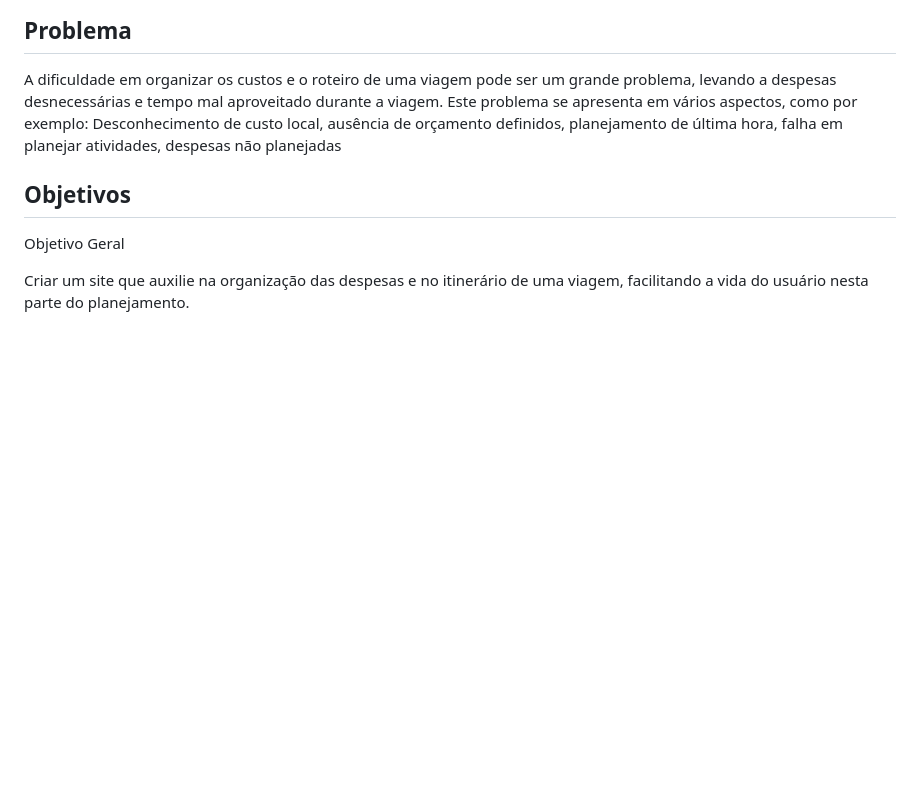
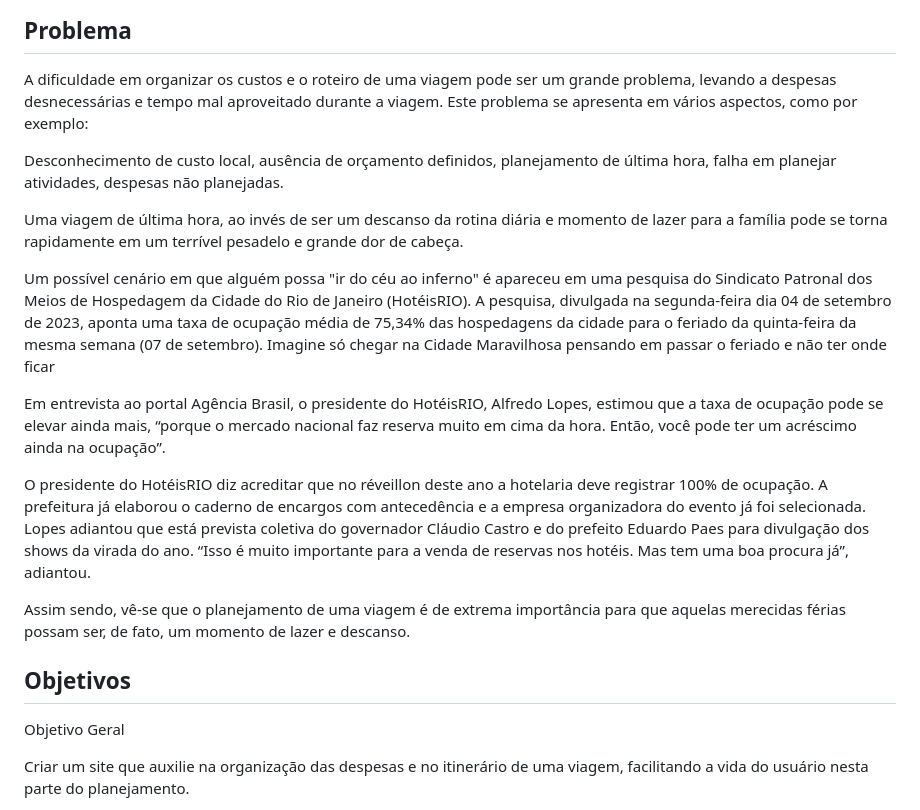
Before and after one commit to ICEI-PUC-Minas-PMV-ADS/pmv-ads-2023-2-e4-proj-infra-t1-pmv-ads-2023-2-e4-projtraveltrace, a Markdown page: docs/01-Documentação de Contexto.md, the part around the change. Rendered like a GitHub page; blank space fills up the shorter version.

```diff
--- a/docs/01-Documentação de Contexto.md
+++ b/docs/01-Documentação de Contexto.md
@@ -15,8 +15,18 @@ A proposta visa mudar a maneira como as pessoas planejam suas viagens, fornecend
 
 ## Problema
 A dificuldade em organizar os custos e o roteiro de uma viagem pode ser um grande problema, levando a despesas desnecessárias e tempo mal aproveitado durante a viagem. Este problema se apresenta em vários aspectos, como por exemplo:
-Desconhecimento de custo local, ausência de orçamento definidos, planejamento de última hora, falha em planejar atividades, despesas não planejadas
 
+Desconhecimento de custo local, ausência de orçamento definidos, planejamento de última hora, falha em planejar atividades, despesas não planejadas.
+
+Uma viagem de última hora, ao invés de ser um descanso da rotina diária e momento de lazer para a família pode se torna rapidamente em um terrível pesadelo e grande dor de cabeça.
+
+Um possível cenário em que alguém possa "ir do céu ao inferno" é apareceu em uma pesquisa do Sindicato Patronal dos Meios de Hospedagem da Cidade do Rio de Janeiro (HotéisRIO). A pesquisa, divulgada na segunda-feira dia 04 de setembro de 2023, aponta uma taxa de ocupação média de 75,34% das hospedagens da cidade para o feriado da quinta-feira da mesma semana (07 de setembro). Imagine só chegar na Cidade Maravilhosa pensando em passar o feriado e não ter onde ficar
+
+Em entrevista ao portal Agência Brasil, o presidente do HotéisRIO, Alfredo Lopes, estimou que a taxa de ocupação pode se elevar ainda mais, “porque o mercado nacional faz reserva muito em cima da hora. Então, você pode ter um acréscimo ainda na ocupação”.
+
+O presidente do HotéisRIO diz acreditar que no réveillon deste ano a hotelaria deve registrar 100% de ocupação. A prefeitura já elaborou o caderno de encargos com antecedência e a empresa organizadora do evento já foi selecionada. Lopes adiantou que está prevista coletiva do governador Cláudio Castro e do prefeito Eduardo Paes para divulgação dos shows da virada do ano. “Isso é muito importante para a venda de reservas nos hotéis. Mas tem uma boa procura já”, adiantou.
+
+Assim sendo, vê-se que o planejamento de uma viagem é de extrema importância para que aquelas merecidas férias possam ser, de fato, um momento de lazer e descanso.
 
 ## Objetivos
 
```
